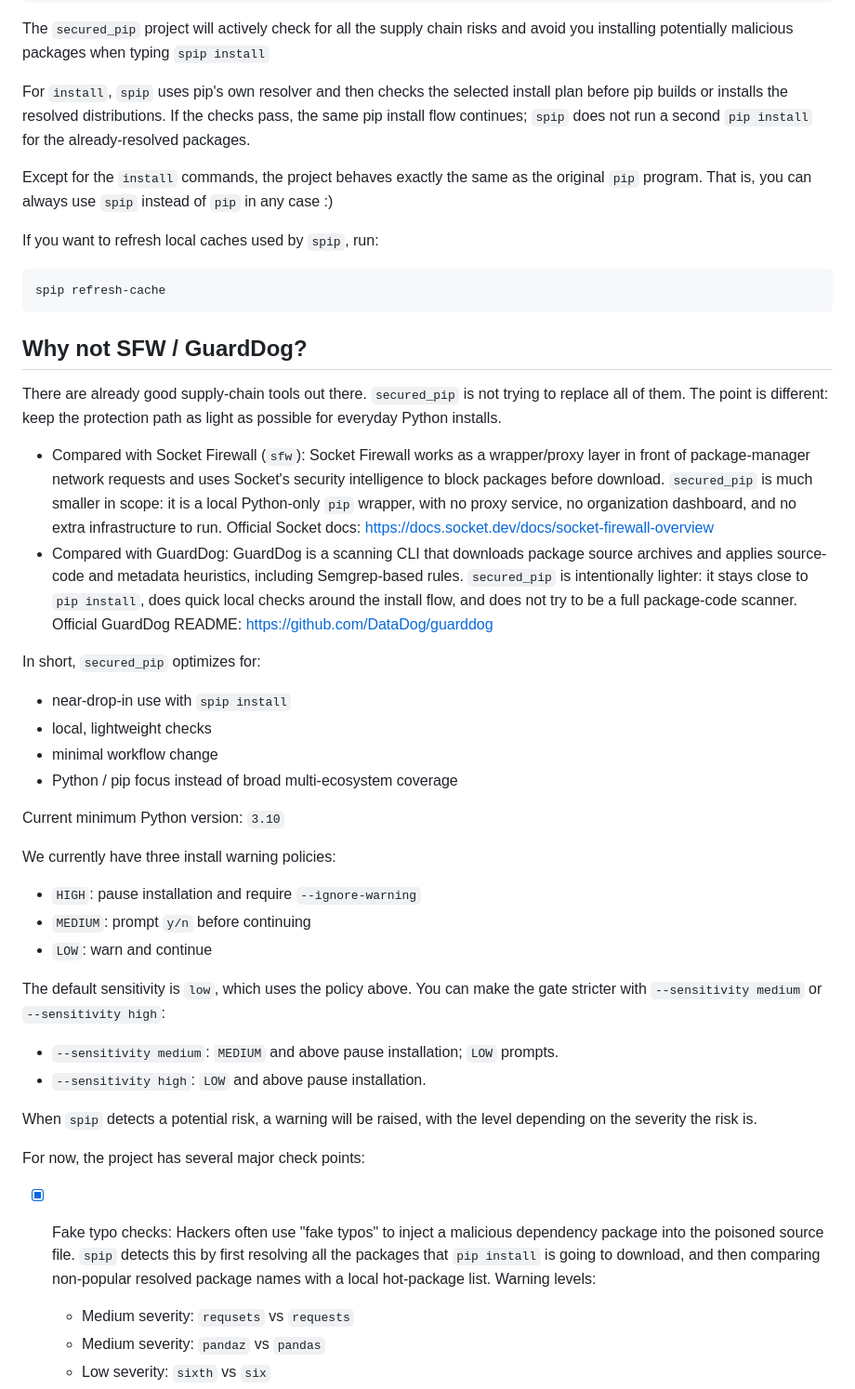
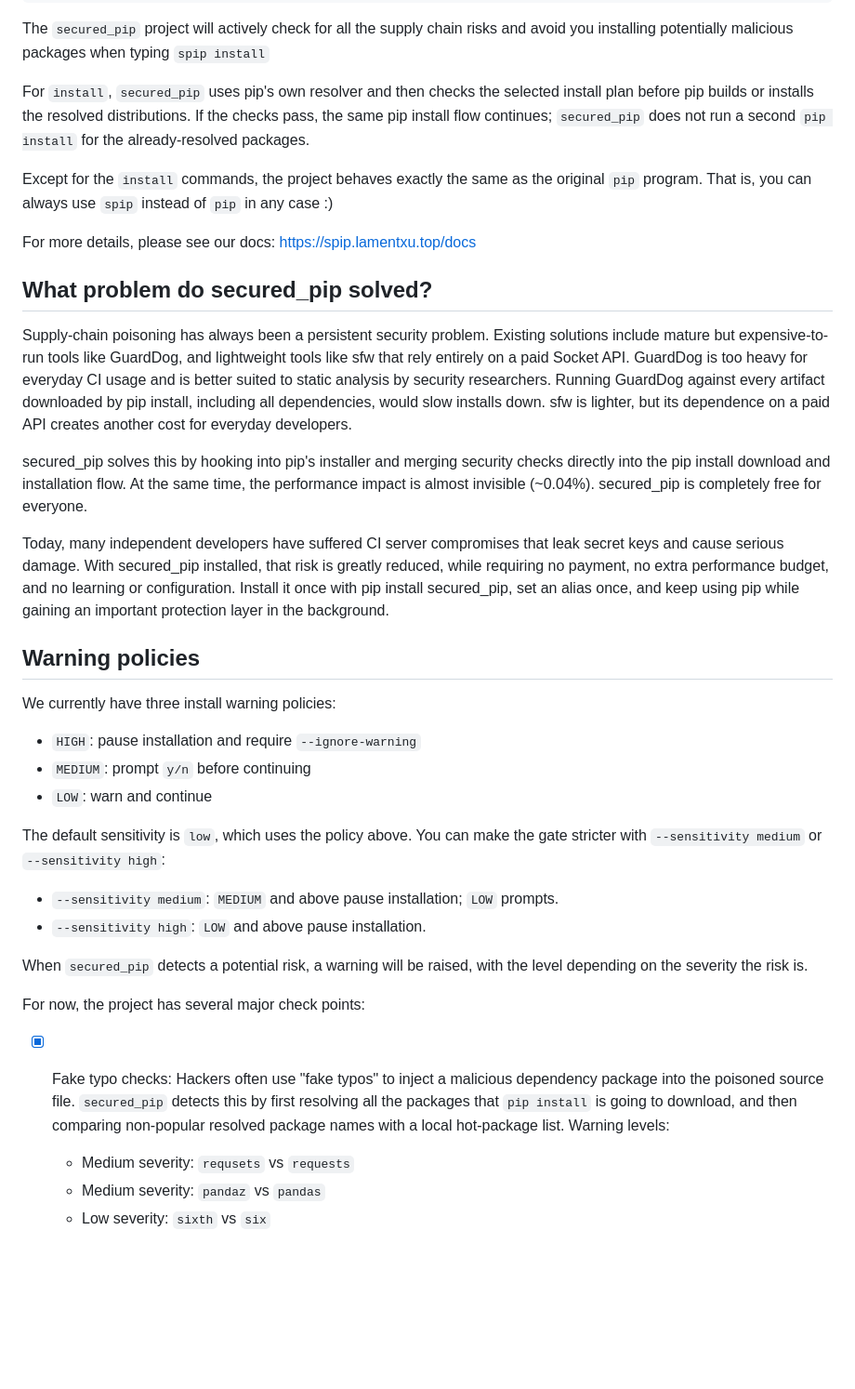
Before and after one commit to LamentXU123/secpipw, a Markdown page: README.md, the part around one of its changes. Shown at 93% size. Rendered like a GitHub page; blank space fills up the shorter version.

````diff
--- a/README.md
+++ b/README.md
@@ -65,31 +65,21 @@ source ~/.zshrc
 
 The `secured_pip` project will actively check for all the supply chain risks and avoid you installing potentially malicious packages when typing `spip install`
 
-For `install`, `spip` uses pip's own resolver and then checks the selected install plan before pip builds or installs the resolved distributions. If the checks pass, the same pip install flow continues; `spip` does not run a second `pip install` for the already-resolved packages.
+For `install`, `secured_pip` uses pip's own resolver and then checks the selected install plan before pip builds or installs the resolved distributions. If the checks pass, the same pip install flow continues; `secured_pip` does not run a second `pip install` for the already-resolved packages.
 
 Except for the `install` commands, the project behaves exactly the same as the original `pip` program. That is, you can always use `spip` instead of `pip` in any case :)
 
-If you want to refresh local caches used by `spip`, run:
+For more details, please see our docs: https://spip.lamentxu.top/docs
 
-```bash
-spip refresh-cache
-```
+## What problem do secured_pip solved?
 
-## Why not SFW / GuardDog?
+Supply-chain poisoning has always been a persistent security problem. Existing solutions include mature but expensive-to-run tools like GuardDog, and lightweight tools like sfw that rely entirely on a paid Socket API. GuardDog is too heavy for everyday CI usage and is better suited to static analysis by security researchers. Running GuardDog against every artifact downloaded by pip install, including all dependencies, would slow installs down. sfw is lighter, but its dependence on a paid API creates another cost for everyday developers.
 
-There are already good supply-chain tools out there. `secured_pip` is not trying to replace all of them. The point is different: keep the protection path as light as possible for everyday Python installs.
+secured_pip solves this by hooking into pip's installer and merging security checks directly into the pip install download and installation flow. At the same time, the performance impact is almost invisible (~0.04%). secured_pip is completely free for everyone.
 
-- Compared with Socket Firewall (`sfw`): Socket Firewall works as a wrapper/proxy layer in front of package-manager network requests and uses Socket's security intelligence to block packages before download. `secured_pip` is much smaller in scope: it is a local Python-only `pip` wrapper, with no proxy service, no organization dashboard, and no extra infrastructure to run. Official Socket docs: <https://docs.socket.dev/docs/socket-firewall-overview>
-- Compared with GuardDog: GuardDog is a scanning CLI that downloads package source archives and applies source-code and metadata heuristics, including Semgrep-based rules. `secured_pip` is intentionally lighter: it stays close to `pip install`, does quick local checks around the install flow, and does not try to be a full package-code scanner. Official GuardDog README: <https://github.com/DataDog/guarddog>
+Today, many independent developers have suffered CI server compromises that leak secret keys and cause serious damage. With secured_pip installed, that risk is greatly reduced, while requiring no payment, no extra performance budget, and no learning or configuration. Install it once with pip install secured_pip, set an alias once, and keep using pip while gaining an important protection layer in the background.
 
-In short, `secured_pip` optimizes for:
-
-- near-drop-in use with `spip install`
-- local, lightweight checks
-- minimal workflow change
-- Python / pip focus instead of broad multi-ecosystem coverage
-
-Current minimum Python version: `3.10`
+## Warning policies
 
 We currently have three install warning policies:
 
@@ -103,11 +93,11 @@ the gate stricter with `--sensitivity medium` or `--sensitivity high`:
 - `--sensitivity medium`: `MEDIUM` and above pause installation; `LOW` prompts.
 - `--sensitivity high`: `LOW` and above pause installation.
 
-When `spip` detects a potential risk, a warning will be raised, with the level depending on the severity the risk is.
+When `secured_pip` detects a potential risk, a warning will be raised, with the level depending on the severity the risk is.
 
 For now, the project has several major check points:
 
-- [x] Fake typo checks: Hackers often use "fake typos" to inject a malicious dependency package into the poisoned source file. `spip` detects this by first resolving all the packages that `pip install` is going to download, and then comparing non-popular resolved package names with a local hot-package list. Warning levels:
+- [x] Fake typo checks: Hackers often use "fake typos" to inject a malicious dependency package into the poisoned source file. `secured_pip` detects this by first resolving all the packages that `pip install` is going to download, and then comparing non-popular resolved package names with a local hot-package list. Warning levels:
     - Medium severity: `requsets` vs `requests`
     - Medium severity: `pandaz` vs `pandas`
     - Low severity: `sixth` vs `six`
````
Also changed, not shown: other parts of README.md (+9 -9 lines).
